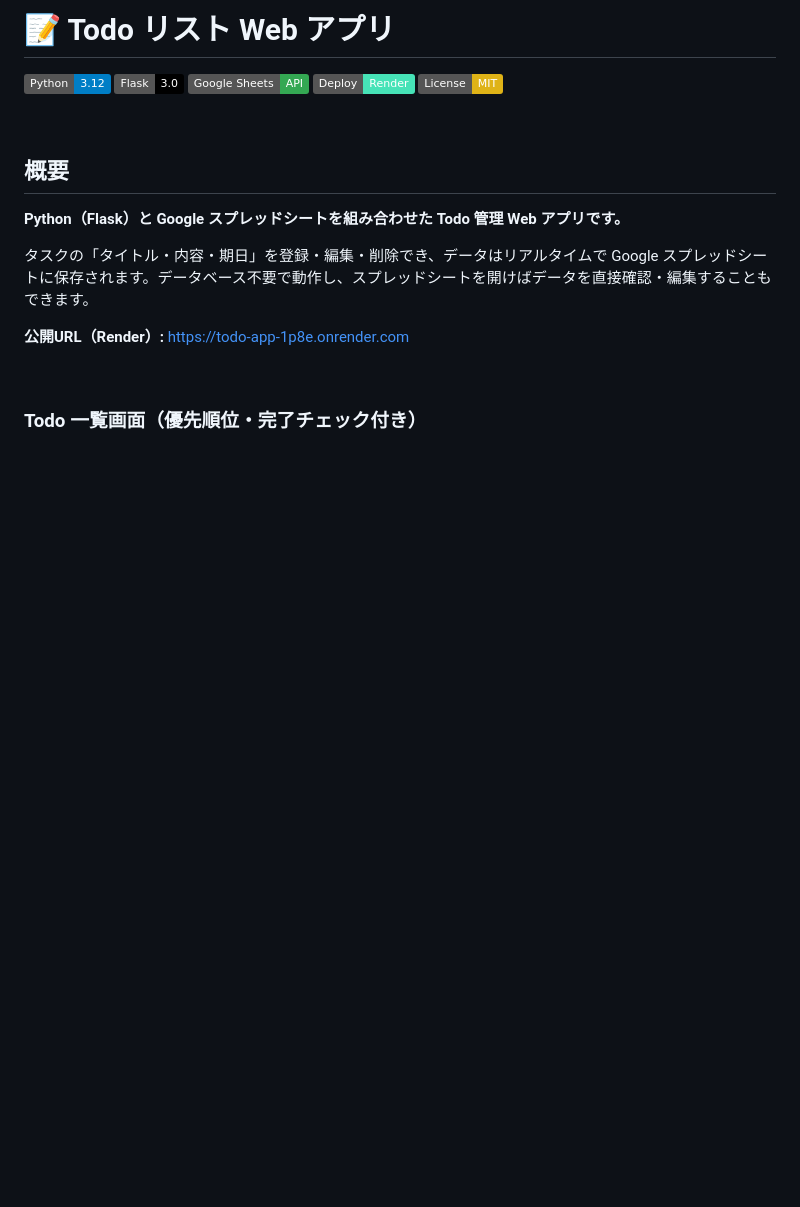
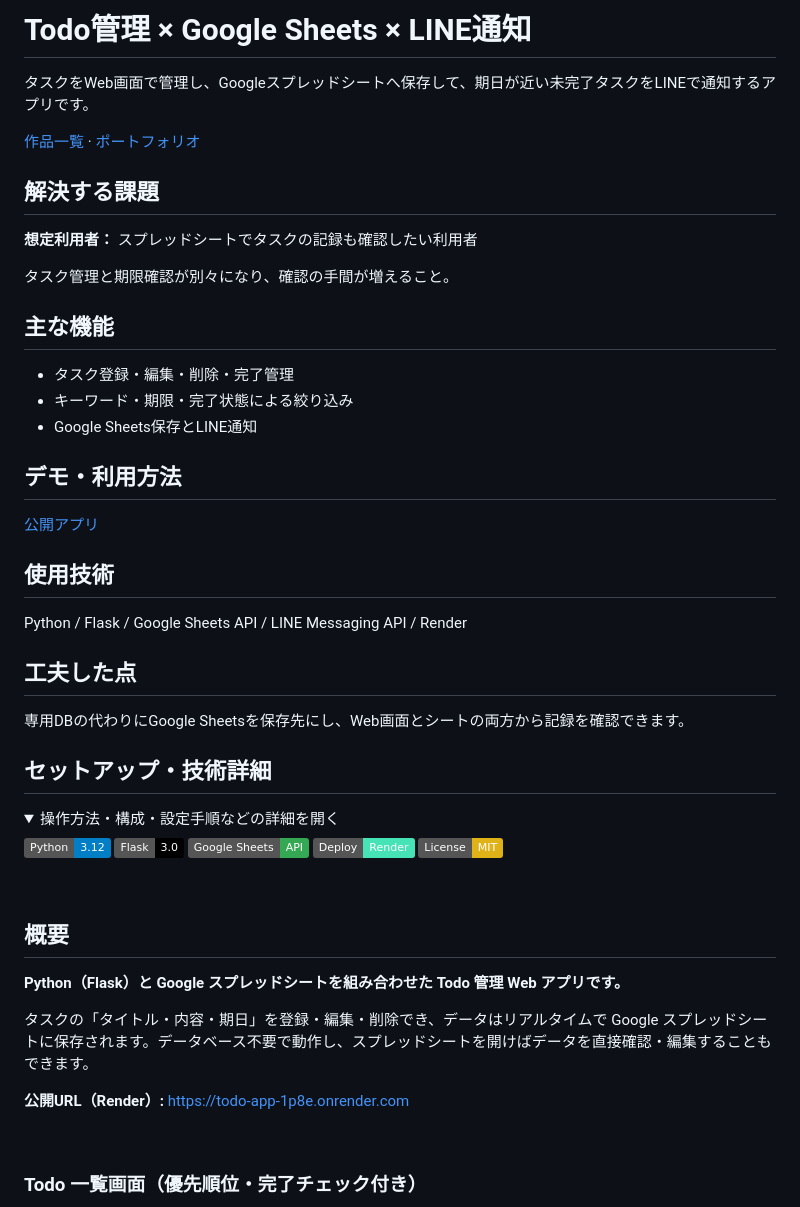
Before and after one commit to moedaichi0629-ai/todo-app, a Markdown page: README.md, the part around one of its changes. Drawn GitHub-style; folded sections open; badges without logos; blank space fills up the shorter version.

Commit message:
docs: ポートフォリオ向けにREADMEを更新
Co-Authored-By: Claude Opus 5.5 <noreply@anthropic.com>

```diff
--- a/README.md
+++ b/README.md
@@ -1,4 +1,37 @@
-# 📝 Todo リスト Web アプリ
+# Todo管理 × Google Sheets × LINE通知
+
+タスクをWeb画面で管理し、Googleスプレッドシートへ保存して、期日が近い未完了タスクをLINEで通知するアプリです。
+
+[作品一覧](https://github.com/moedaichi0629-ai/landing-page) · [ポートフォリオ](https://moedaichi0629-ai.github.io/landing-page/)
+
+## 解決する課題
+
+**想定利用者：** スプレッドシートでタスクの記録も確認したい利用者
+
+タスク管理と期限確認が別々になり、確認の手間が増えること。
+
+## 主な機能
+
+- タスク登録・編集・削除・完了管理
+- キーワード・期限・完了状態による絞り込み
+- Google Sheets保存とLINE通知
+
+## デモ・利用方法
+
+[公開アプリ](https://todo-app-1p8e.onrender.com)
+
+## 使用技術
+
+Python / Flask / Google Sheets API / LINE Messaging API / Render
+
+## 工夫した点
+
+専用DBの代わりにGoogle Sheetsを保存先にし、Web画面とシートの両方から記録を確認できます。
+
+## セットアップ・技術詳細
+
+<details>
+<summary>操作方法・構成・設定手順などの詳細を開く</summary>
 
 ![Python](https://img.shields.io/badge/Python-3.12-blue?logo=python&logoColor=white)
 ![Flask](https://img.shields.io/badge/Flask-3.0-black?logo=flask&logoColor=white)
```
Also changed, not shown: other parts of README.md (+2 -0 lines).
